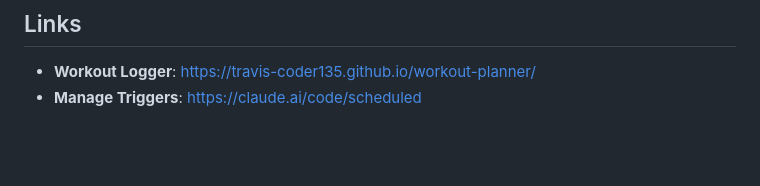
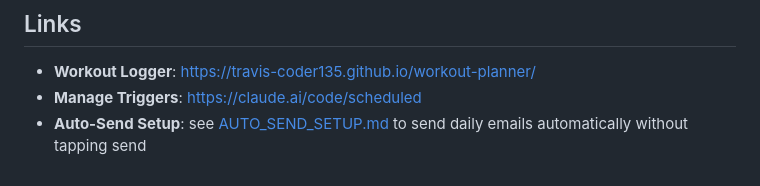
Before and after one commit to Travis-coder135/workout-planner, a Markdown page: README.md, the part around the change. GitHub-like rendering; blank space fills up the shorter version.

```diff
--- a/README.md
+++ b/README.md
@@ -108,3 +108,4 @@ After the deload, weights return to pre-deload levels.
 
 - **Workout Logger**: https://travis-coder135.github.io/workout-planner/
 - **Manage Triggers**: https://claude.ai/code/scheduled
+- **Auto-Send Setup**: see [AUTO_SEND_SETUP.md](AUTO_SEND_SETUP.md) to send daily emails automatically without tapping send
```
Also changed, not shown: AUTO_SEND_SETUP.md (added, +65 -0 lines).
